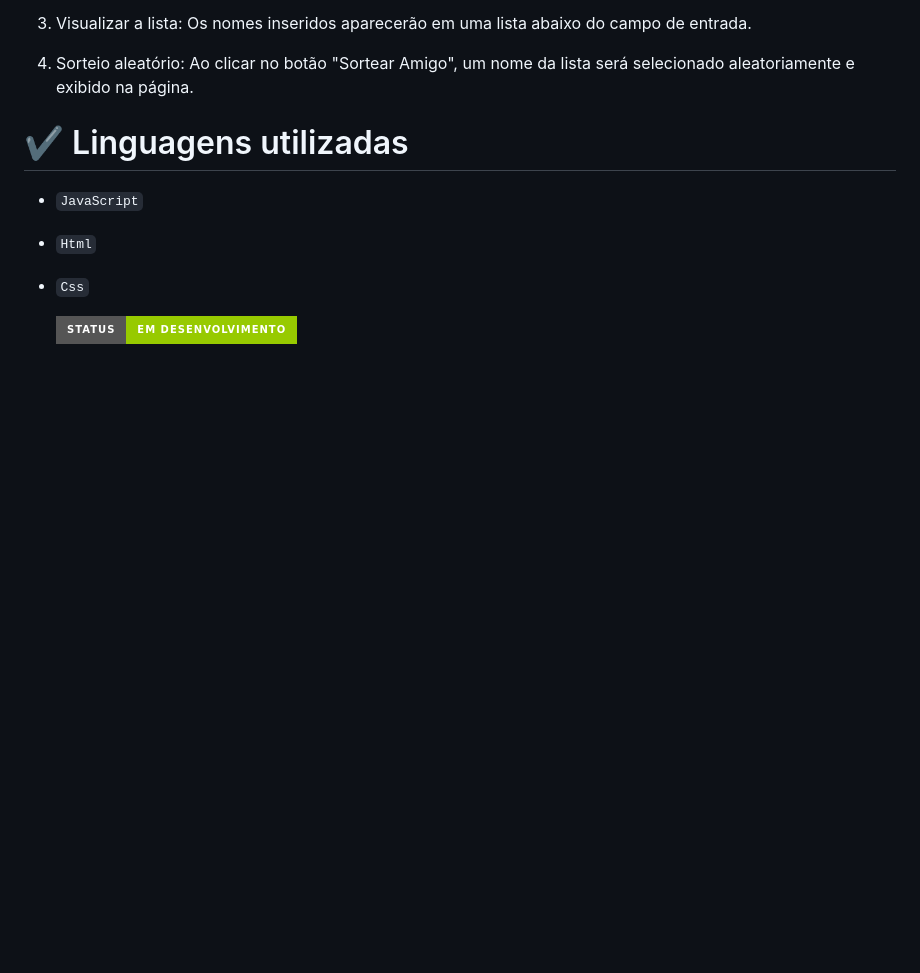
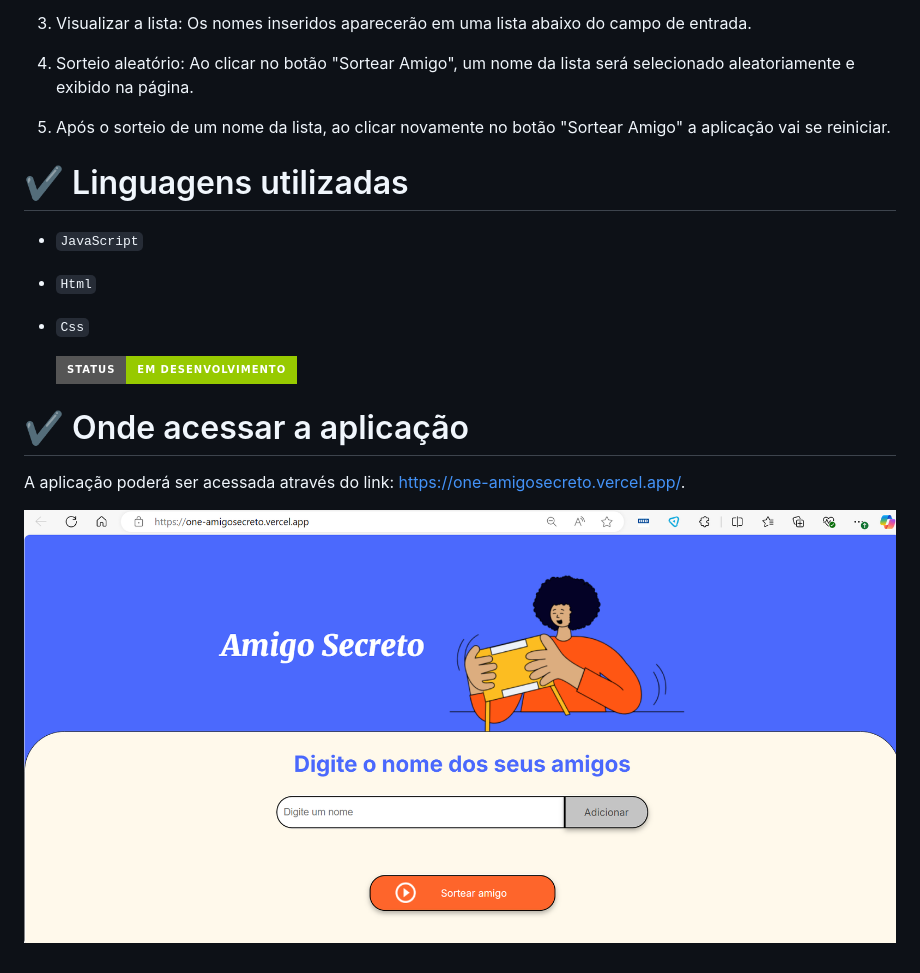
Before and after one commit to jamesbianchi/one-amigosecreto, a Markdown page: README.md, the part around the change printed below. Rendered like a GitHub page; pictures changed too: assets/img-sistema.png (added); badges without logos; blank space fills up the shorter version.

Commit message:
ajustando  arquivo readme.md

```diff
--- a/README.md
+++ b/README.md
@@ -28,6 +26,7 @@ OBS. O propósito no desenvolvimento deste aplicativo foi praticar os conceitos
 3. Visualizar a lista: Os nomes inseridos aparecerão em uma lista abaixo do campo de entrada.
 
 4. Sorteio aleatório: Ao clicar no botão "Sortear Amigo", um nome da lista será selecionado aleatoriamente e exibido na página.
+5. Após o sorteio de um nome da lista, ao clicar novamente no botão "Sortear Amigo" a aplicação vai se reiniciar.
 
 
 <h1> ✔️ Linguagens utilizadas </h1>
@@ -38,3 +37,9 @@ OBS. O propósito no desenvolvimento deste aplicativo foi praticar os conceitos
 
 
    ![Badge em Desenvolvimento](http://img.shields.io/static/v1?label=STATUS&message=EM%20DESENVOLVIMENTO&color=GREEN&style=for-the-badge)
+
+<h1> ✔️ Onde acessar a aplicação </h1>
+
+A aplicação poderá ser acessada através do link: https://one-amigosecreto.vercel.app/.
+
+![amigo secreto](assets/img-sistema.png)
```
Also changed, not shown: other parts of README.md (+1 -3 lines).
